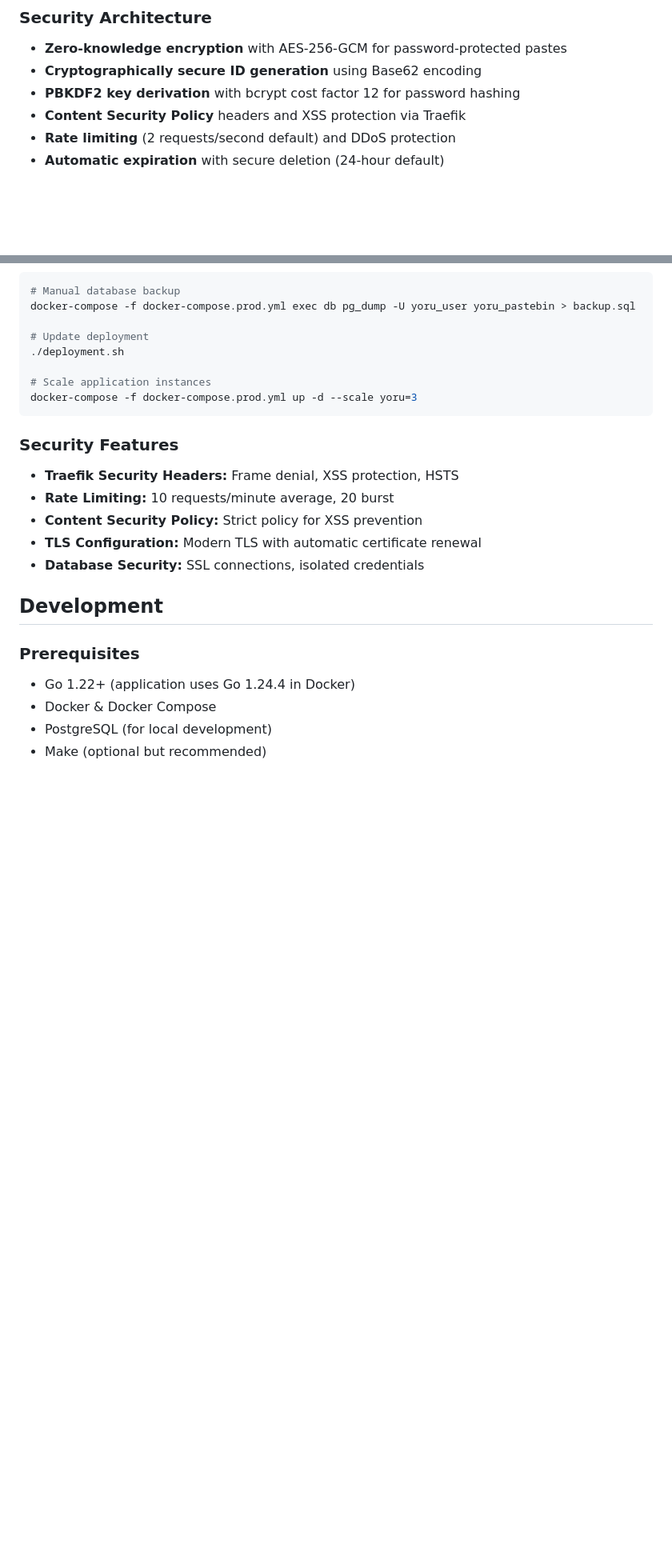
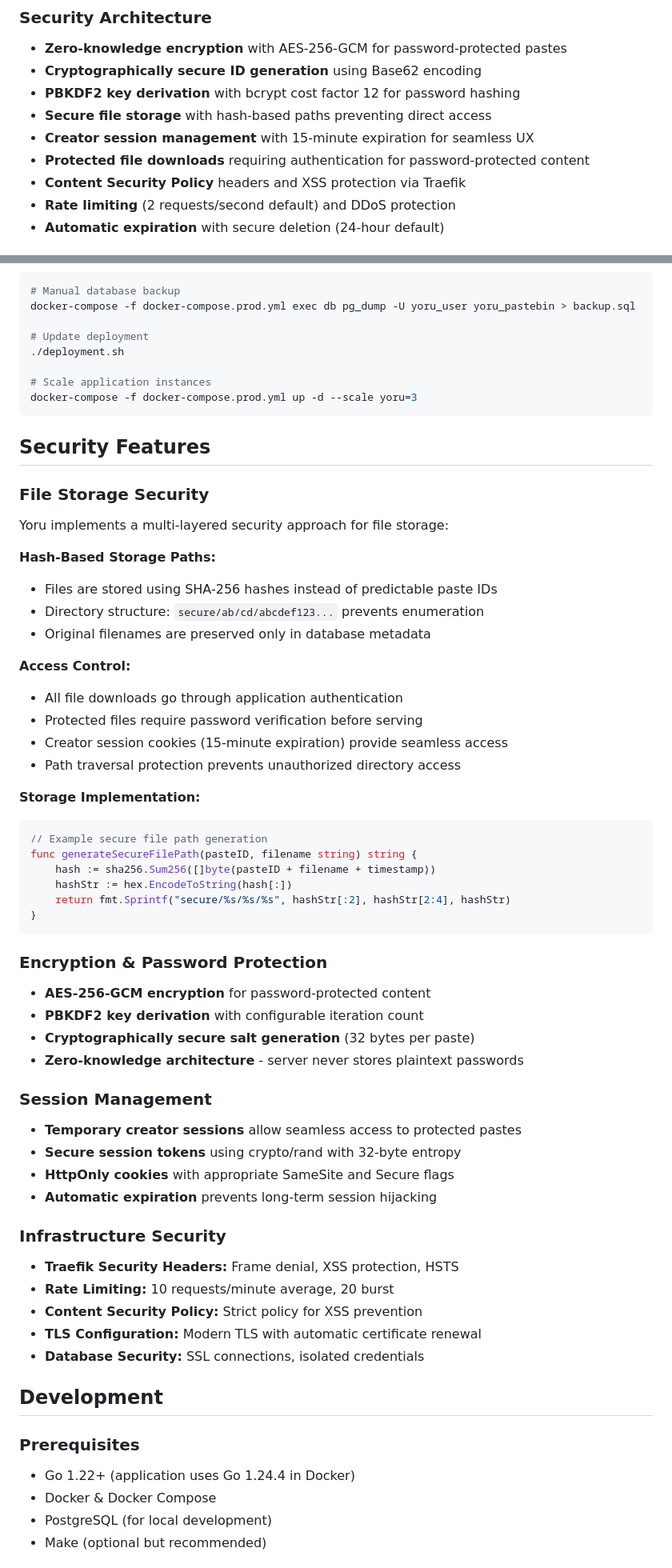
Before and after one commit to ryu-ryuk/yoru-pastebin, a Markdown page: README.md, 2 parts joined by grey strips. Shown at 80% size. GitHub-like rendering; blank space fills up the shorter version.

Commit message:
update: readme

````diff
--- a/README.md
+++ b/README.md
@@ -35,6 +35,9 @@ Yoru Pastebin implements enterprise-grade security, performance optimizations, a
 - **Zero-knowledge encryption** with AES-256-GCM for password-protected pastes
 - **Cryptographically secure ID generation** using Base62 encoding
 - **PBKDF2 key derivation** with bcrypt cost factor 12 for password hashing
+- **Secure file storage** with hash-based paths preventing direct access
+- **Creator session management** with 15-minute expiration for seamless UX
+- **Protected file downloads** requiring authentication for password-protected content
 - **Content Security Policy** headers and XSS protection via Traefik
 - **Rate limiting** (2 requests/second default) and DDoS protection
 - **Automatic expiration** with secure deletion (24-hour default)
@@ -319,8 +322,45 @@ docker-compose -f docker-compose.prod.yml exec db pg_dump -U yoru_user yoru_past
 docker-compose -f docker-compose.prod.yml up -d --scale yoru=3
 ```
 
-### Security Features
+## Security Features
 
+### File Storage Security
+Yoru implements a multi-layered security approach for file storage:
+
+**Hash-Based Storage Paths:**
+- Files are stored using SHA-256 hashes instead of predictable paste IDs
+- Directory structure: `secure/ab/cd/abcdef123...` prevents enumeration
+- Original filenames are preserved only in database metadata
+
+**Access Control:**
+- All file downloads go through application authentication
+- Protected files require password verification before serving
+- Creator session cookies (15-minute expiration) provide seamless access
+- Path traversal protection prevents unauthorized directory access
+
+**Storage Implementation:**
+```go
+// Example secure file path generation
+func generateSecureFilePath(pasteID, filename string) string {
+    hash := sha256.Sum256([]byte(pasteID + filename + timestamp))
+    hashStr := hex.EncodeToString(hash[:])
+    return fmt.Sprintf("secure/%s/%s/%s", hashStr[:2], hashStr[2:4], hashStr)
+}
+```
+
+### Encryption & Password Protection
+- **AES-256-GCM encryption** for password-protected content
+- **PBKDF2 key derivation** with configurable iteration count
+- **Cryptographically secure salt generation** (32 bytes per paste)
+- **Zero-knowledge architecture** - server never stores plaintext passwords
+
+### Session Management
+- **Temporary creator sessions** allow seamless access to protected pastes
+- **Secure session tokens** using crypto/rand with 32-byte entropy
+- **HttpOnly cookies** with appropriate SameSite and Secure flags
+- **Automatic expiration** prevents long-term session hijacking
+
+### Infrastructure Security
 - **Traefik Security Headers:** Frame denial, XSS protection, HSTS
 - **Rate Limiting:** 10 requests/minute average, 20 burst
 - **Content Security Policy:** Strict policy for XSS prevention
````
